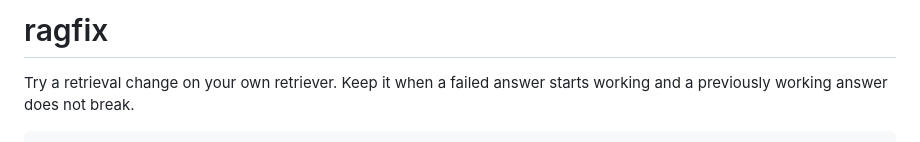
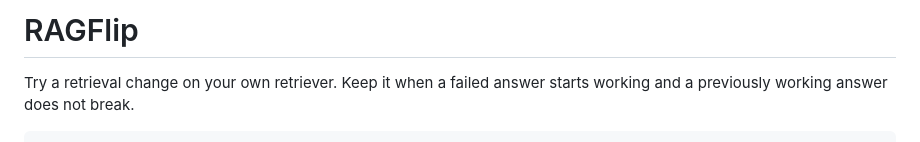
Before and after one commit to Elyasirankhah/RAGFlip, a Markdown page: README.md, the part around the change. Rendered like a GitHub page.

Commit message:
Update README.md
Updated project name from 'ragfix' to 'RAGFlip'.

```diff
--- a/README.md
+++ b/README.md
@@ -1,4 +1,4 @@
-# ragfix
+# RAGFlip
 
 Try a retrieval change on your own retriever. Keep it when a failed answer starts working and a previously working answer does not break.
 
```
